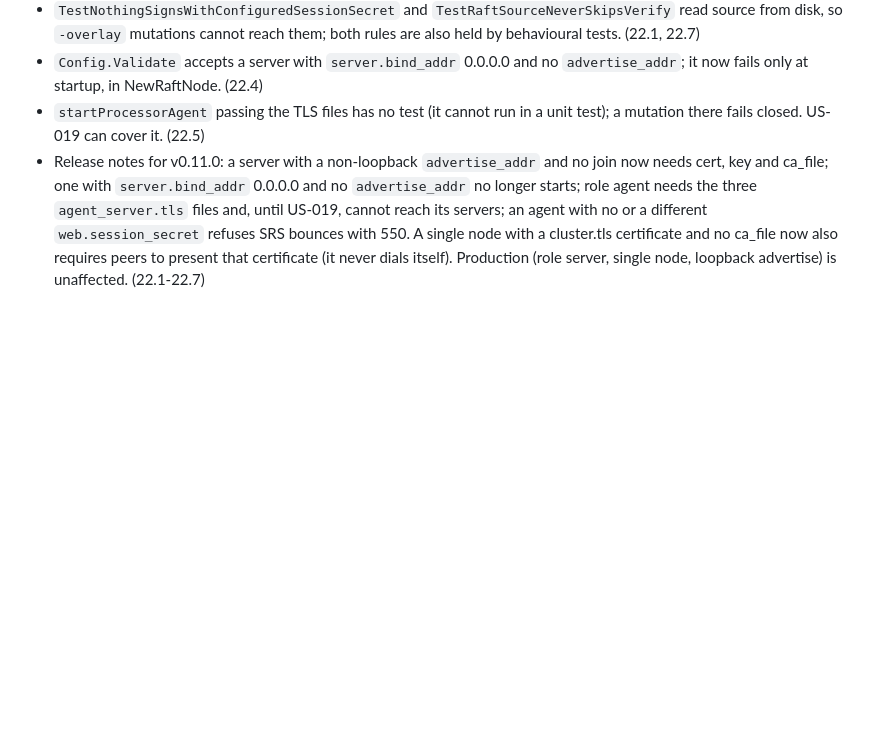
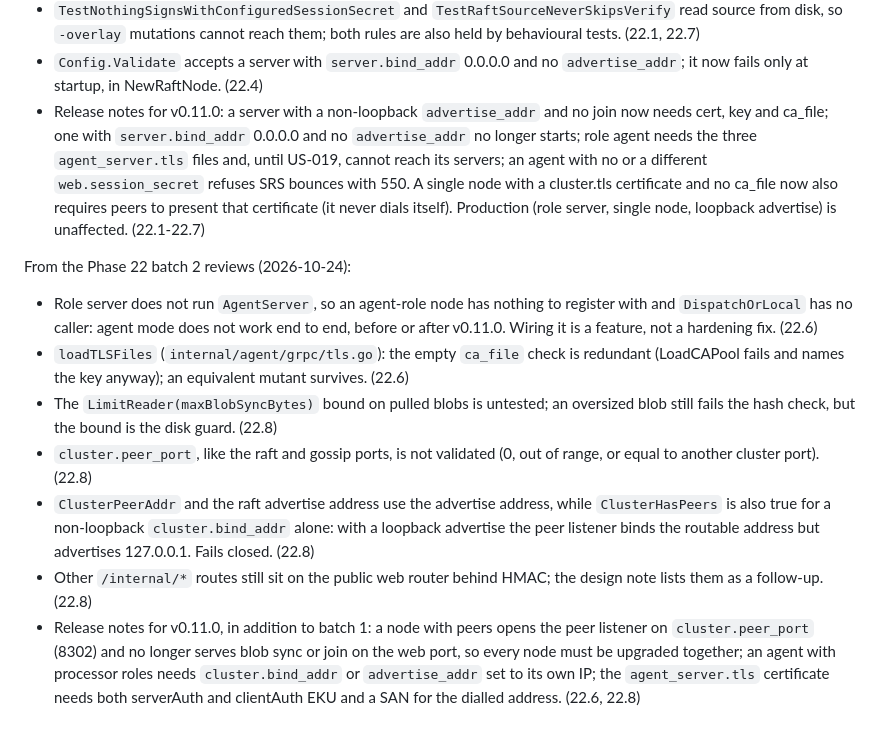
Before and after one commit to bongo-project/bongo, a Markdown page: prds/active/prd-hardening-v0.9.md, the part around the change. GitHub-like rendering; blank space fills up the shorter version.

```diff
--- a/prds/active/prd-hardening-v0.9.md
+++ b/prds/active/prd-hardening-v0.9.md
@@ -1389,8 +1389,6 @@ From the Phase 22 batch 1 reviews (2026-10-24):
   tests. (22.1, 22.7)
 - `Config.Validate` accepts a server with `server.bind_addr` 0.0.0.0 and no
   `advertise_addr`; it now fails only at startup, in NewRaftNode. (22.4)
-- `startProcessorAgent` passing the TLS files has no test (it cannot run in a
-  unit test); a mutation there fails closed. US-019 can cover it. (22.5)
 - Release notes for v0.11.0: a server with a non-loopback `advertise_addr`
   and no join now needs cert, key and ca_file; one with `server.bind_addr`
   0.0.0.0 and no `advertise_addr` no longer starts; role agent needs the
@@ -1400,3 +1398,31 @@ From the Phase 22 batch 1 reviews (2026-10-24):
   also requires peers to present that certificate (it never dials itself).
   Production (role server, single node, loopback advertise) is unaffected.
   (22.1-22.7)
+
+From the Phase 22 batch 2 reviews (2026-10-24):
+
+- Role server does not run `AgentServer`, so an agent-role node has nothing
+  to register with and `DispatchOrLocal` has no caller: agent mode does not
+  work end to end, before or after v0.11.0. Wiring it is a feature, not a
+  hardening fix. (22.6)
+- `loadTLSFiles` (`internal/agent/grpc/tls.go`): the empty `ca_file` check is
+  redundant (LoadCAPool fails and names the key anyway); an equivalent
+  mutant survives. (22.6)
+- The `LimitReader(maxBlobSyncBytes)` bound on pulled blobs is untested; an
+  oversized blob still fails the hash check, but the bound is the disk
+  guard. (22.8)
+- `cluster.peer_port`, like the raft and gossip ports, is not validated
+  (0, out of range, or equal to another cluster port). (22.8)
+- `ClusterPeerAddr` and the raft advertise address use the advertise
+  address, while `ClusterHasPeers` is also true for a non-loopback
+  `cluster.bind_addr` alone: with a loopback advertise the peer listener
+  binds the routable address but advertises 127.0.0.1. Fails closed. (22.8)
+- Other `/internal/*` routes still sit on the public web router behind HMAC;
+  the design note lists them as a follow-up. (22.8)
+- Release notes for v0.11.0, in addition to batch 1: a node with peers opens
+  the peer listener on `cluster.peer_port` (8302) and no longer serves blob
+  sync or join on the web port, so every node must be upgraded together; an
+  agent with processor roles needs `cluster.bind_addr` or `advertise_addr`
+  set to its own IP; the `agent_server.tls` certificate needs both
+  serverAuth and clientAuth EKU and a SAN for the dialled address. (22.6,
+  22.8)
```
Also changed, not shown: prds/TASKS.md (+2 -2 lines), prds/progress.md (+8 -0 lines).
